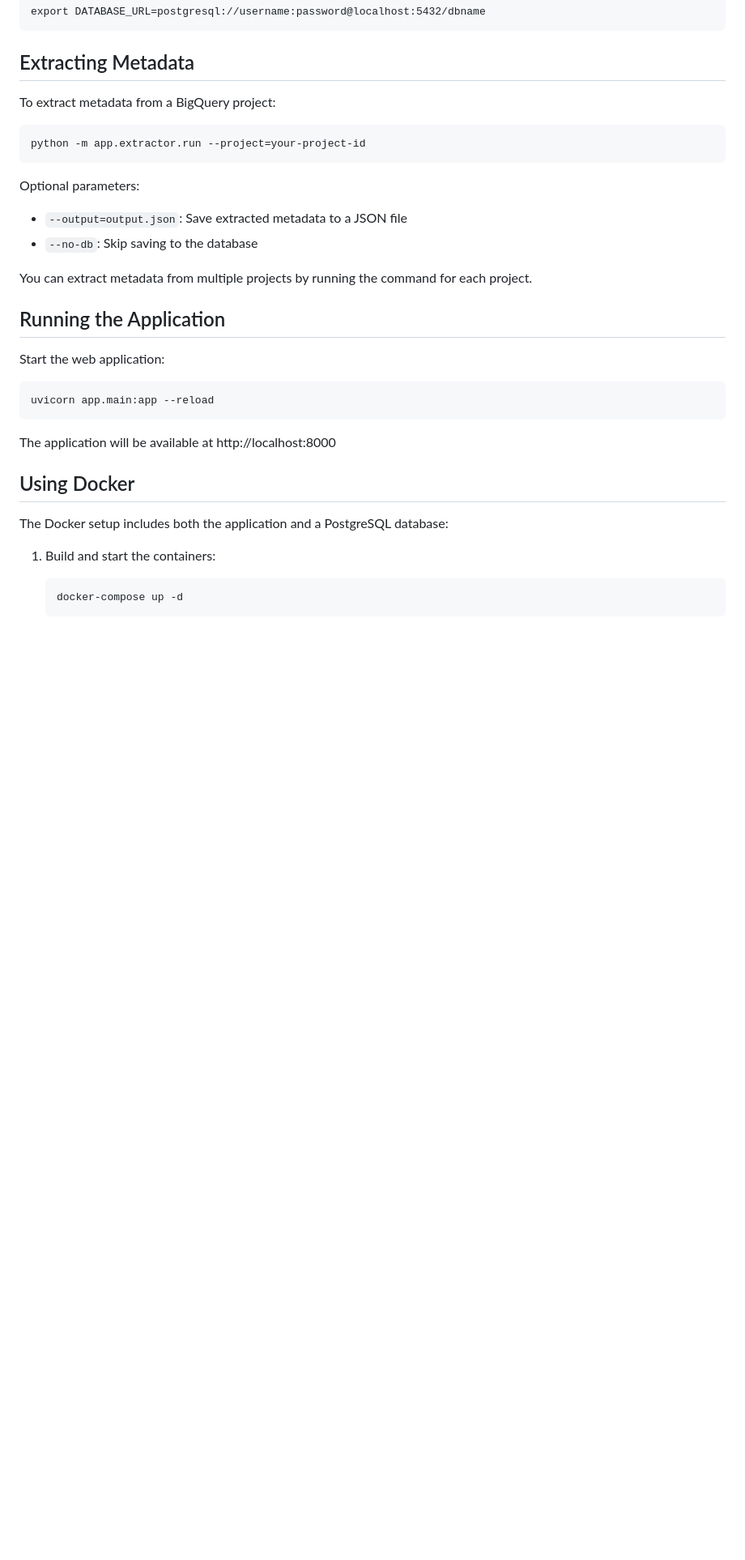
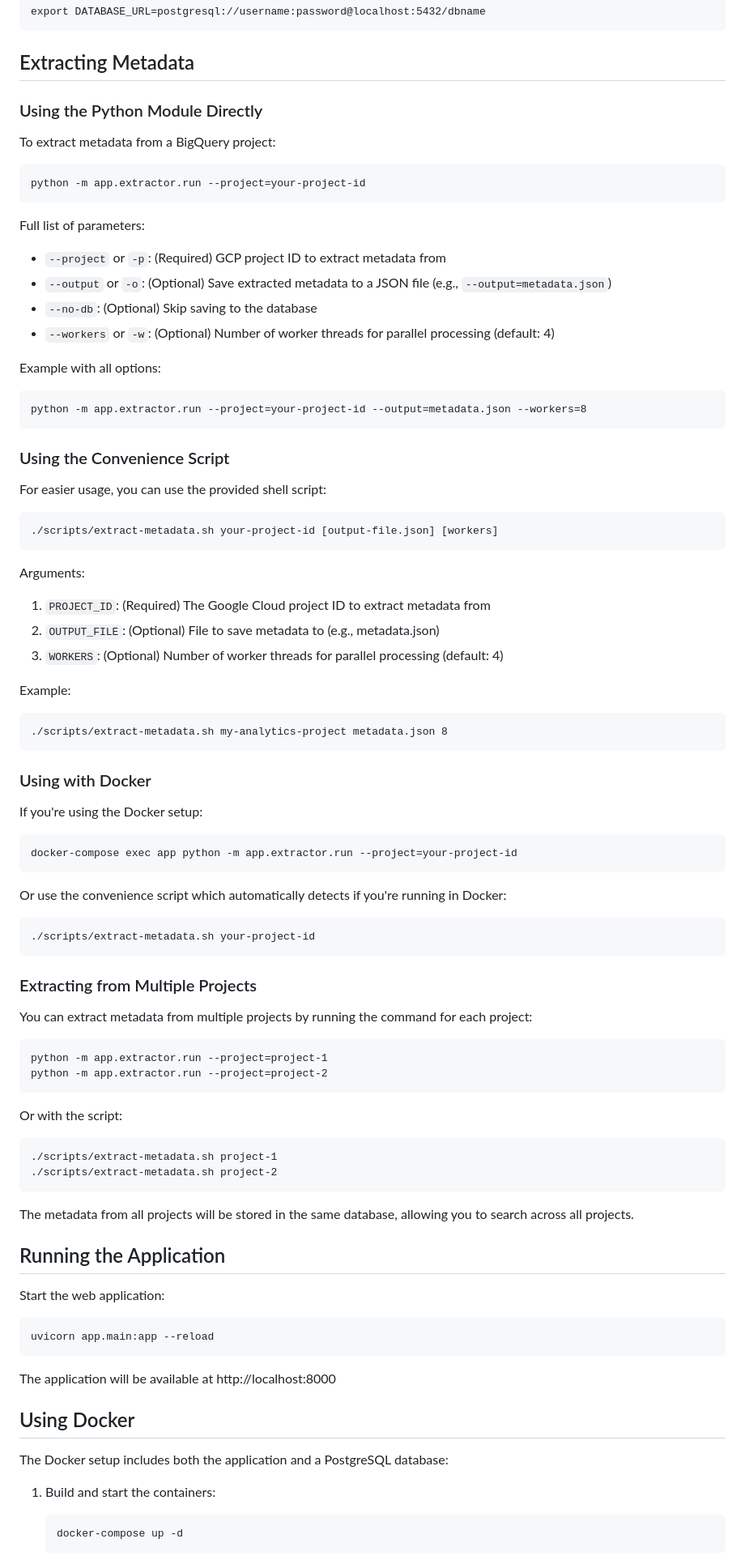
Before and after one commit to erictt/bq-metadata-search, a Markdown page: USAGE.md, the part around one of its changes. Shown at 81% size. Rendered like a GitHub page; blank space fills up the shorter version.

Commit message:
update the USAGE

````diff
--- a/USAGE.md
+++ b/USAGE.md
@@ -50,17 +51,74 @@ export DATABASE_URL=postgresql://username:password@localhost:5432/dbname
 
 ## Extracting Metadata
 
+### Using the Python Module Directly
+
 To extract metadata from a BigQuery project:
 
 ```
 python -m app.extractor.run --project=your-project-id
 ```
 
-Optional parameters:
-- `--output=output.json`: Save extracted metadata to a JSON file
-- `--no-db`: Skip saving to the database
+Full list of parameters:
+- `--project` or `-p`: (Required) GCP project ID to extract metadata from
+- `--output` or `-o`: (Optional) Save extracted metadata to a JSON file (e.g., `--output=metadata.json`)
+- `--no-db`: (Optional) Skip saving to the database
+- `--workers` or `-w`: (Optional) Number of worker threads for parallel processing (default: 4)
 
-You can extract metadata from multiple projects by running the command for each project.
+Example with all options:
+```
+python -m app.extractor.run --project=your-project-id --output=metadata.json --workers=8
+```
+
+### Using the Convenience Script
+
+For easier usage, you can use the provided shell script:
+
+```
+./scripts/extract-metadata.sh your-project-id [output-file.json] [workers]
+```
+
+Arguments:
+1. `PROJECT_ID`: (Required) The Google Cloud project ID to extract metadata from
+2. `OUTPUT_FILE`: (Optional) File to save metadata to (e.g., metadata.json)
+3. `WORKERS`: (Optional) Number of worker threads for parallel processing (default: 4)
+
+Example:
+```
+./scripts/extract-metadata.sh my-analytics-project metadata.json 8
+```
+
+### Using with Docker
+
+If you're using the Docker setup:
+
+```
+docker-compose exec app python -m app.extractor.run --project=your-project-id
+```
+
+Or use the convenience script which automatically detects if you're running in Docker:
+
+```
+./scripts/extract-metadata.sh your-project-id
+```
+
+### Extracting from Multiple Projects
+
+You can extract metadata from multiple projects by running the command for each project:
+
+```
+python -m app.extractor.run --project=project-1
+python -m app.extractor.run --project=project-2
+```
+
+Or with the script:
+
+```
+./scripts/extract-metadata.sh project-1
+./scripts/extract-metadata.sh project-2
+```
+
+The metadata from all projects will be stored in the same database, allowing you to search across all projects.
 
 ## Running the Application
 
````
Also changed, not shown: other parts of USAGE.md (+3 -2 lines).
